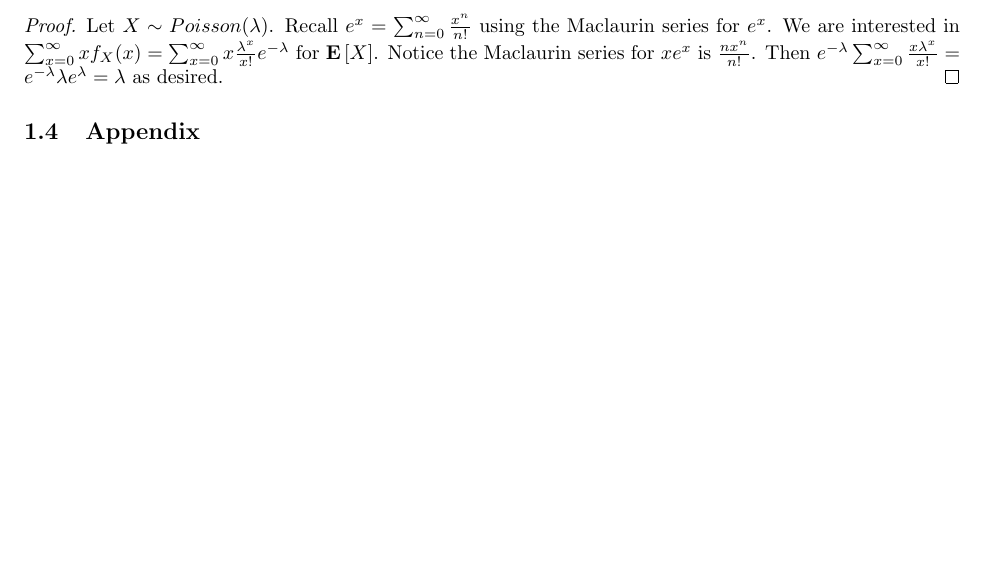
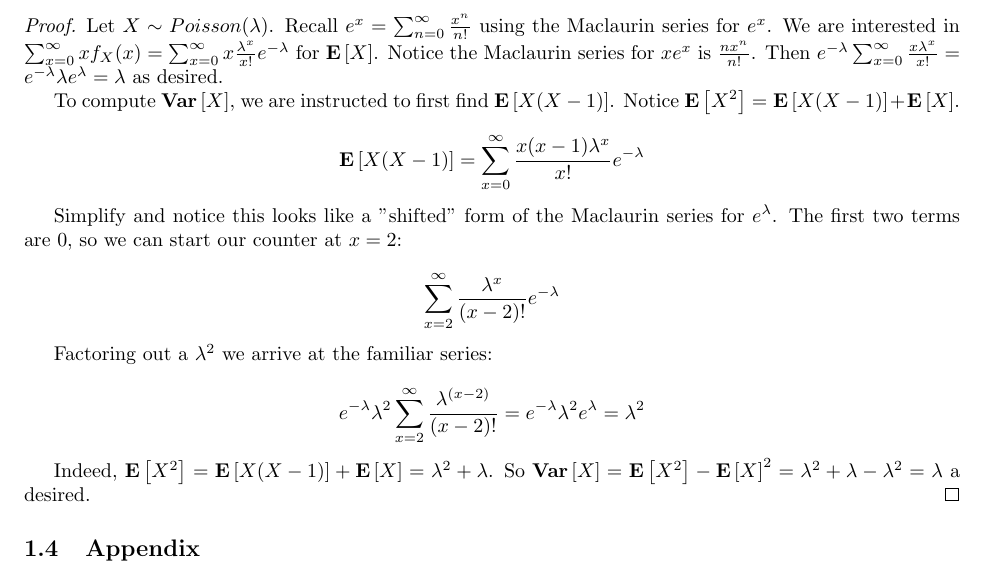
Before and after one commit to kennyworkman/wasserman, a LaTeX document (main.tex): part of page 14 of 14, cut so that both start at the same text. Compiled offline with pdfLaTeX.

Commit message:
variance of poisson

```diff
--- a/main.tex
+++ b/main.tex
@@ -1195,6 +1195,25 @@ defined on the open interval around $t=0$, $\psi'_X(0) =
     $xe^{x}$ is $\frac{nx^n}{n!}$. Then $ e^{-\lambda} \sum_{x=0}^{\infty}
     \frac{x\lambda^x}{x!} = e^{-\lambda}\lambda e^{\lambda} = \lambda$ as
     desired.
+
+    To compute $\Var{X}$, we are instructed to first find $\E{X(X-1)}$. Notice
+    $\E{X^2} = \E{X(X-1)} + \E{X}$.
+
+    \[\E{X(X-1)} = \sum_{x=0}^{\infty} \frac{x(x-1)\lambda^x}{x!} e^{-\lambda}\]
+
+    Simplify and notice this looks like a "shifted" form of the Maclaurin
+    series for $e^{\lambda}$. The first two terms are 0, so we can start our
+    counter at $x=2$:
+
+    \[\sum_{x=2}^{\infty} \frac{\lambda^x}{(x-2)!} e^{-\lambda}\]
+
+    Factoring out a $\lambda^2$ we arrive at the familiar series:
+
+    \[e^{-\lambda} \lambda^2 \sum_{x=2}^{\infty} \frac{\lambda^{(x-2)}}{(x-2)!}
+= e^{-\lambda}\lambda^2 e^\lambda = \lambda^2\]
+
+    Indeed, $\E{X^2} = \E{X(X-1)} + \E{X} = \lambda^2 + \lambda$. So $\Var{X} =
+    \E{X^2} - \E{X}^2 = \lambda^2 + \lambda - \lambda^2 = \lambda$ a desired.
 \end{proof}
 
 
```
Also changed, not shown: main.pdf, 3 other files.
